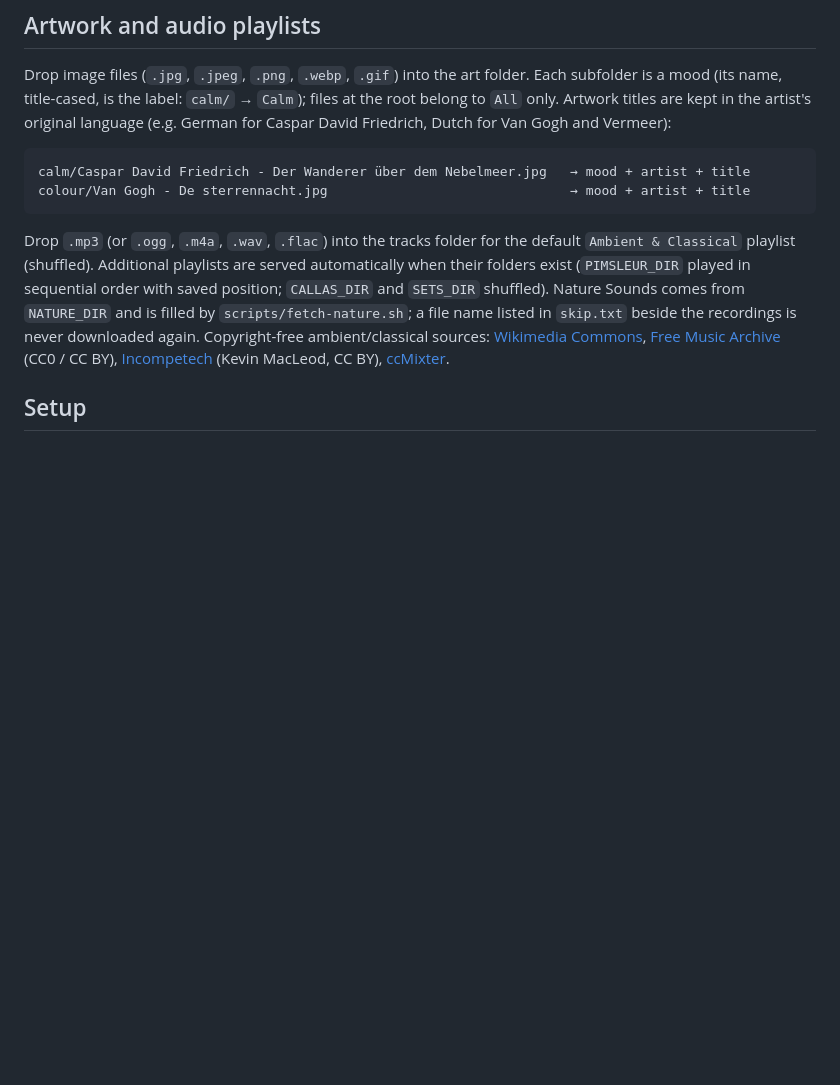
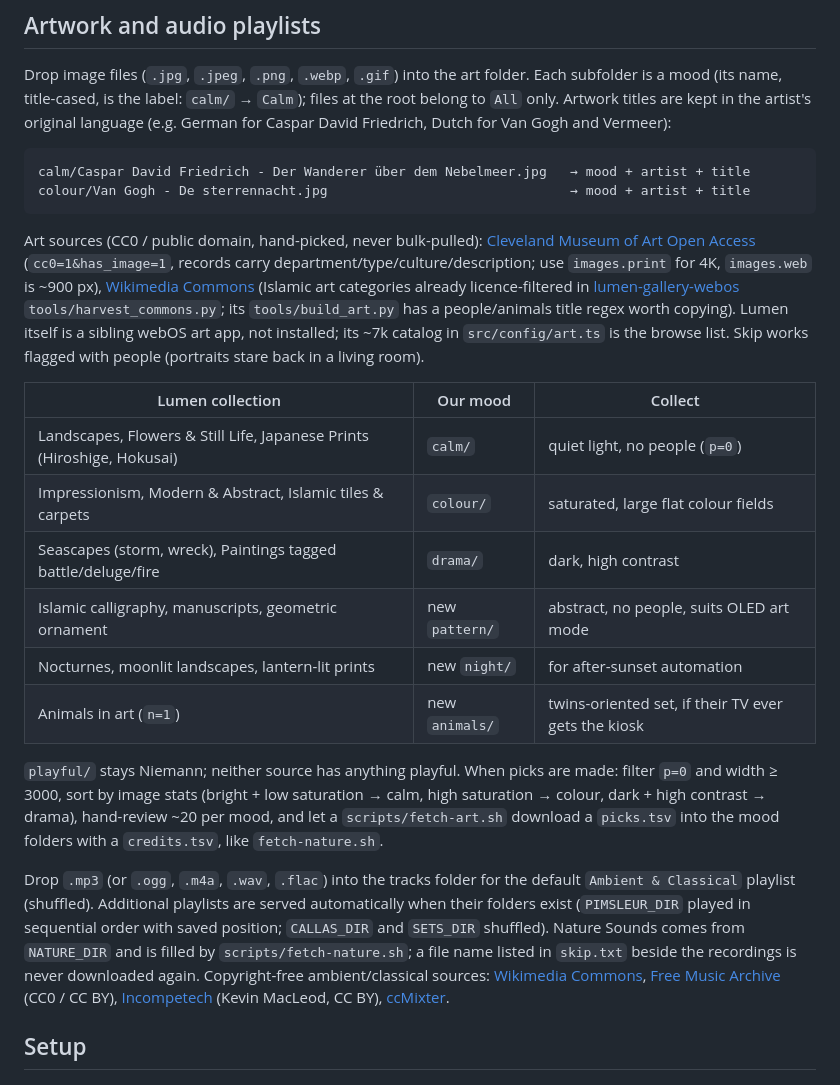
Before and after one commit to bernardotorres/immich-tv-kiosk, a Markdown page: README.md, the part around the change. GitHub-like rendering; blank space fills up the shorter version.

Commit message:
art: record lumen-gallery-webos, CMA and Commons as art sources
Co-Authored-By: Claude Fable 5.1 <noreply@anthropic.com>

````diff
--- a/README.md
+++ b/README.md
@@ -54,6 +54,19 @@ Drop image files (`.jpg`, `.jpeg`, `.png`, `.webp`, `.gif`) into the art folder.
 calm/Caspar David Friedrich - Der Wanderer über dem Nebelmeer.jpg   → mood + artist + title
 colour/Van Gogh - De sterrennacht.jpg                               → mood + artist + title
 ```
+
+Art sources (CC0 / public domain, hand-picked, never bulk-pulled): [Cleveland Museum of Art Open Access](https://openaccess-api.clevelandart.org/) (`cc0=1&has_image=1`, records carry department/type/culture/description; use `images.print` for 4K, `images.web` is ~900 px), [Wikimedia Commons](https://commons.wikimedia.org/) (Islamic art categories already licence-filtered in [lumen-gallery-webos](https://github.com/ammar027/lumen-gallery-webos) `tools/harvest_commons.py`; its `tools/build_art.py` has a people/animals title regex worth copying). Lumen itself is a sibling webOS art app, not installed; its ~7k catalog in `src/config/art.ts` is the browse list. Skip works flagged with people (portraits stare back in a living room).
+
+| Lumen collection | Our mood | Collect |
+|---|---|---|
+| Landscapes, Flowers & Still Life, Japanese Prints (Hiroshige, Hokusai) | `calm/` | quiet light, no people (`p=0`) |
+| Impressionism, Modern & Abstract, Islamic tiles & carpets | `colour/` | saturated, large flat colour fields |
+| Seascapes (storm, wreck), Paintings tagged battle/deluge/fire | `drama/` | dark, high contrast |
+| Islamic calligraphy, manuscripts, geometric ornament | new `pattern/` | abstract, no people, suits OLED art mode |
+| Nocturnes, moonlit landscapes, lantern-lit prints | new `night/` | for after-sunset automation |
+| Animals in art (`n=1`) | new `animals/` | twins-oriented set, if their TV ever gets the kiosk |
+
+`playful/` stays Niemann; neither source has anything playful. When picks are made: filter `p=0` and width ≥ 3000, sort by image stats (bright + low saturation → calm, high saturation → colour, dark + high contrast → drama), hand-review ~20 per mood, and let a `scripts/fetch-art.sh` download a `picks.tsv` into the mood folders with a `credits.tsv`, like `fetch-nature.sh`.
 
 Drop `.mp3` (or `.ogg`, `.m4a`, `.wav`, `.flac`) into the tracks folder for the default `Ambient & Classical` playlist (shuffled). Additional playlists are served automatically when their folders exist (`PIMSLEUR_DIR` played in sequential order with saved position; `CALLAS_DIR` and `SETS_DIR` shuffled). Nature Sounds comes from `NATURE_DIR` and is filled by `scripts/fetch-nature.sh`; a file name listed in `skip.txt` beside the recordings is never downloaded again. Copyright-free ambient/classical sources: [Wikimedia Commons](https://commons.wikimedia.org/), [Free Music Archive](https://freemusicarchive.org/) (CC0 / CC BY), [Incompetech](https://incompetech.com/music/royalty-free/) (Kevin MacLeod, CC BY), [ccMixter](https://ccmixter.org/).
 
````
